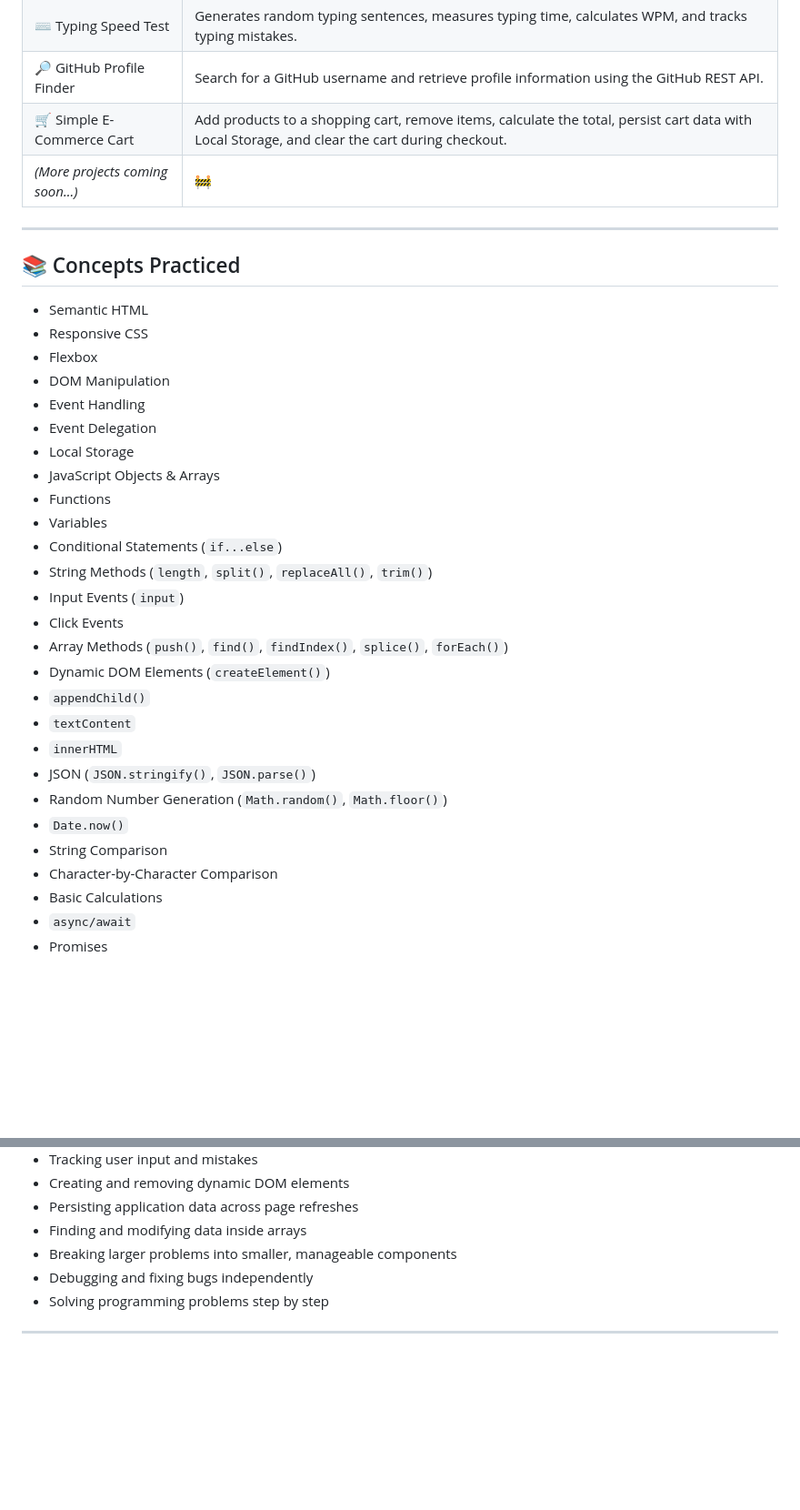
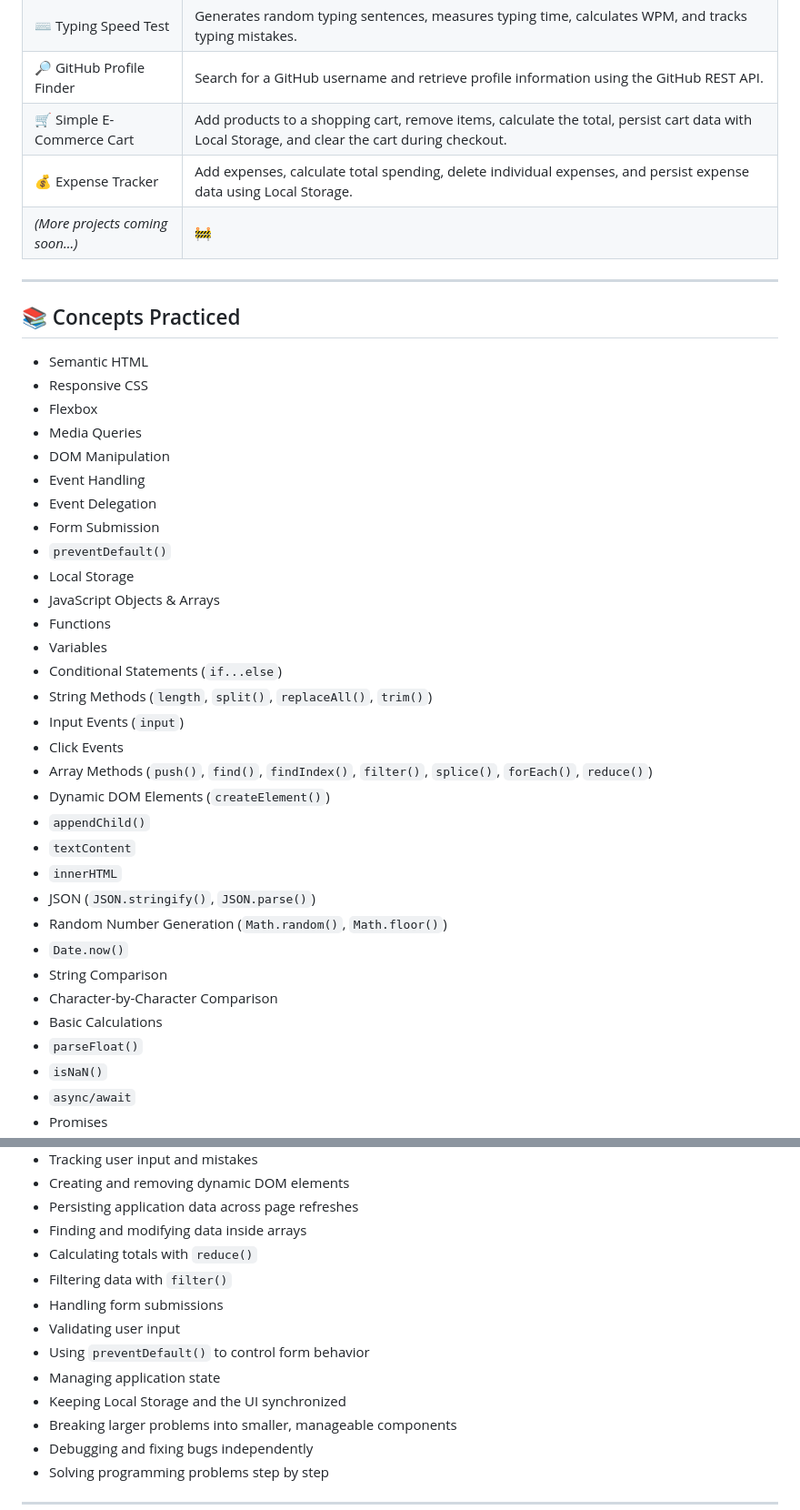
Before and after one commit to RamitSarker29/Frontend-Projects, a Markdown page: README.md, 2 parts joined by grey strips. Shown at 91% size. GitHub-like rendering; blank space fills up the shorter version.

```diff
--- a/README.md
+++ b/README.md
@@ -48,6 +48,7 @@ The goal of this repository is to:
 | ⌨️ Typing Speed Test             | Generates random typing sentences, measures typing time, calculates WPM, and tracks typing mistakes.                                          |
 | 🔎 GitHub Profile Finder         | Search for a GitHub username and retrieve profile information using the GitHub REST API.                                                      |
 | 🛒 Simple E-Commerce Cart        | Add products to a shopping cart, remove items, calculate the total, persist cart data with Local Storage, and clear the cart during checkout. |
+| 💰 Expense Tracker               | Add expenses, calculate total spending, delete individual expenses, and persist expense data using Local Storage.                             |
 | *(More projects coming soon...)* | 🚧                                                                                                                                            |
 
 ---
@@ -57,9 +58,12 @@ The goal of this repository is to:
 * Semantic HTML
 * Responsive CSS
 * Flexbox
+* Media Queries
 * DOM Manipulation
 * Event Handling
 * Event Delegation
+* Form Submission
+* `preventDefault()`
 * Local Storage
 * JavaScript Objects & Arrays
 * Functions
@@ -68,7 +72,7 @@ The goal of this repository is to:
 * String Methods (`length`, `split()`, `replaceAll()`, `trim()`)
 * Input Events (`input`)
 * Click Events
-* Array Methods (`push()`, `find()`, `findIndex()`, `splice()`, `forEach()`)
+* Array Methods (`push()`, `find()`, `findIndex()`, `filter()`, `splice()`, `forEach()`, `reduce()`)
 * Dynamic DOM Elements (`createElement()`)
 * `appendChild()`
 * `textContent`
@@ -79,6 +83,8 @@ The goal of this repository is to:
 * String Comparison
 * Character-by-Character Comparison
 * Basic Calculations
+* `parseFloat()`
+* `isNaN()`
 * `async/await`
 * Promises
 * `fetch()`
@@ -127,6 +133,13 @@ As the projects become more complex, I'm focusing on writing the logic myself, d
 * Creating and removing dynamic DOM elements
 * Persisting application data across page refreshes
 * Finding and modifying data inside arrays
+* Calculating totals with `reduce()`
+* Filtering data with `filter()`
+* Handling form submissions
+* Validating user input
+* Using `preventDefault()` to control form behavior
+* Managing application state
+* Keeping Local Storage and the UI synchronized
 * Breaking larger problems into smaller, manageable components
 * Debugging and fixing bugs independently
 * Solving programming problems step by step
```
